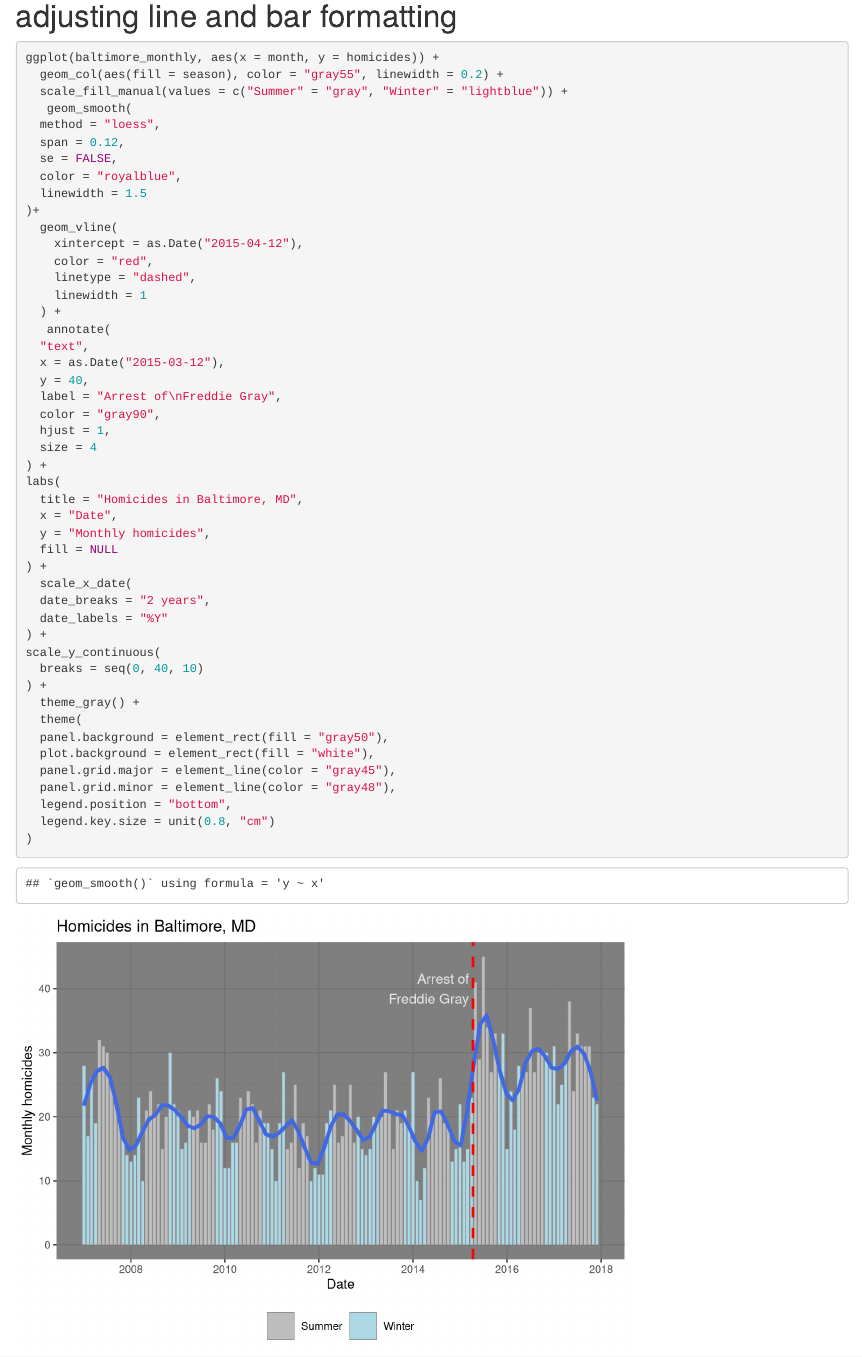
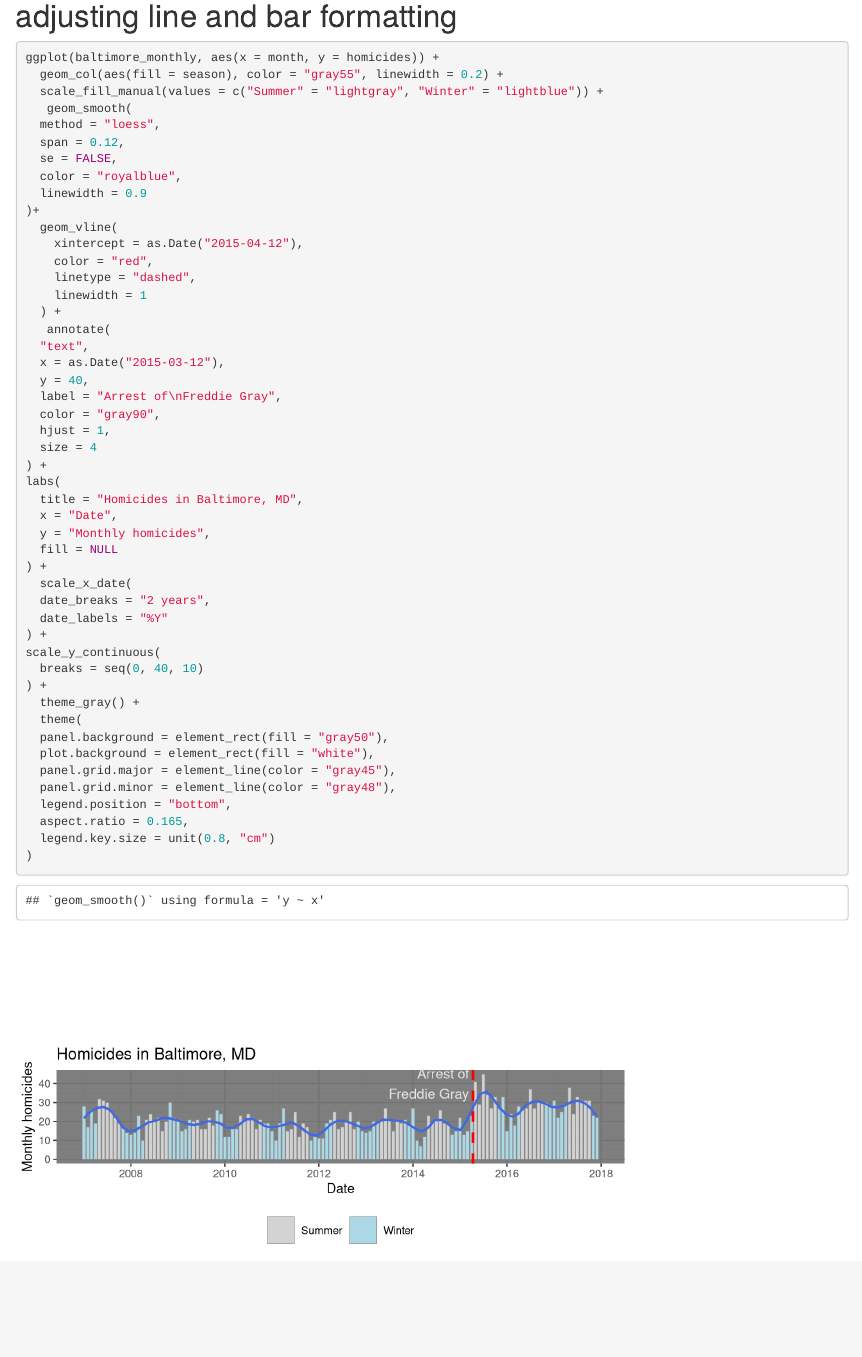
Before and after one commit to klmaclin/homework5, an R Markdown document (homework5.Rmd): the page in a window 1100 px wide, from 12820 px down. Rendered offline with R 4.5, knitr and Pandoc, with nearby package versions.

Commit message:
changed aspect ratio and "summer" fill color

```diff
--- a/homework5.Rmd
+++ b/homework5.Rmd
@@ -368,13 +368,13 @@ scale_y_continuous(
 
 ggplot(baltimore_monthly, aes(x = month, y = homicides)) +
   geom_col(aes(fill = season), color = "gray55", linewidth = 0.2) +
-  scale_fill_manual(values = c("Summer" = "gray", "Winter" = "lightblue")) +
+  scale_fill_manual(values = c("Summer" = "lightgray", "Winter" = "lightblue")) +
    geom_smooth(
   method = "loess",
   span = 0.12,
   se = FALSE,
   color = "royalblue",
-  linewidth = 1.5
+  linewidth = 0.9
 )+
   geom_vline(
     xintercept = as.Date("2015-04-12"),
@@ -411,6 +411,7 @@ scale_y_continuous(
   panel.grid.major = element_line(color = "gray45"),
   panel.grid.minor = element_line(color = "gray48"),
   legend.position = "bottom",
+  aspect.ratio = 0.165,
   legend.key.size = unit(0.8, "cm")
 )
 
```
